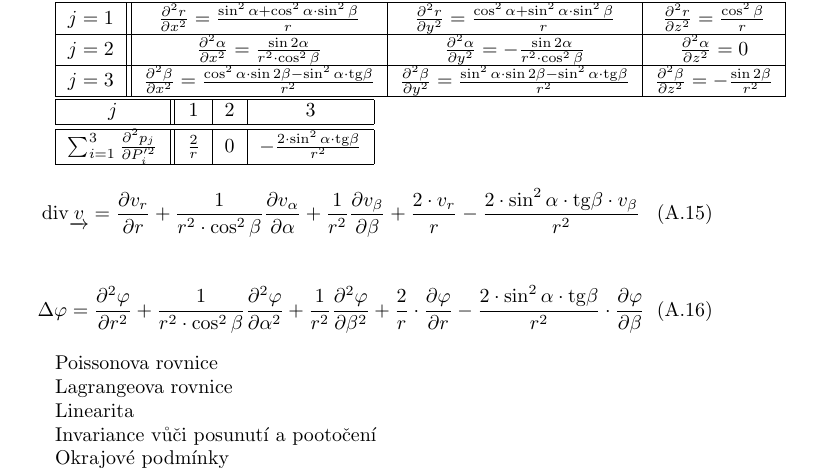
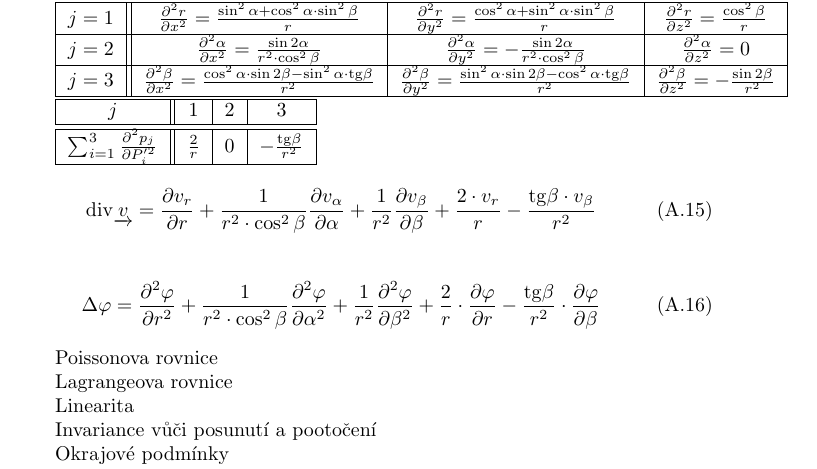
Before and after one commit to LezakPetr/poisson, a LaTeX thesis (poisson.tex, which reads ap_souradne_systemy.tex): part of page 82 of 83, cut so that both start at the same text. Compiled offline with pdfLaTeX.

Commit message:
Opravena divergence ve sferickych souradnicich

```diff
--- a/ap_souradne_systemy.tex
+++ b/ap_souradne_systemy.tex
@@ -305,7 +305,7 @@ r = p_1(x, y, z) = \sqrt{x^2 + y^2 + z^2} \\
 \hline
 \(j=2\) & \(\frac{\partial^2 \alpha}{\partial x^2} = \frac{\sin 2\alpha}{r^2 \cdot \cos^2 \beta}\) & \(\frac{\partial^2 \alpha}{\partial y^2} = -\frac{\sin 2\alpha}{r^2 \cdot \cos^2 \beta}\) & \(\frac{\partial^2 \alpha}{\partial z^2} = 0\) \\
 \hline
-\(j=3\) & \(\frac{\partial^2 \beta}{\partial x^2} = \frac{\cos^2 \alpha \cdot \sin 2 \beta - \sin^2 \alpha \cdot \tg \beta}{r^2}\) & \(\frac{\partial^2 \beta}{\partial y^2} = \frac{\sin^2 \alpha \cdot \sin 2 \beta - \sin^2 \alpha \cdot \tg \beta}{r^2}\) & \(\frac{\partial^2 \beta}{\partial z^2} = -\frac{\sin 2 \beta}{r^2}\) \\
+\(j=3\) & \(\frac{\partial^2 \beta}{\partial x^2} = \frac{\cos^2 \alpha \cdot \sin 2 \beta - \sin^2 \alpha \cdot \tg \beta}{r^2}\) & \(\frac{\partial^2 \beta}{\partial y^2} = \frac{\sin^2 \alpha \cdot \sin 2 \beta - \cos^2 \alpha \cdot \tg \beta}{r^2}\) & \(\frac{\partial^2 \beta}{\partial z^2} = -\frac{\sin 2 \beta}{r^2}\) \\
 \hline
 \end{tabular}
 
@@ -314,16 +314,16 @@ r = p_1(x, y, z) = \sqrt{x^2 + y^2 + z^2} \\
 \(j\) & \(1\) & \(2\) & \(3\) \\
 \hline
 \hline
-\(\sum_{i=1}^3 \frac{\partial^2 p_j}{\partial P'^2_i}\) & \(\frac{2}{r}\) & 0 & \(-\frac{2 \cdot \sin^2 \alpha \cdot \tg \beta}{r^2}\) \\
+\(\sum_{i=1}^3 \frac{\partial^2 p_j}{\partial P'^2_i}\) & \(\frac{2}{r}\) & 0 & \(-\frac{\tg \beta}{r^2}\) \\
 \hline
 \end{tabular}
 
 \begin{equation}
 \label{eq:polarni_ss_div}
-\diverg{\kovarvect{v}} = \frac{\partial v_r}{\partial r} + \frac{1}{r^2 \cdot \cos^2 \beta} \frac{\partial v_{\alpha}}{\partial \alpha} + \frac{1}{r^2} \frac{\partial v_{\beta}}{\partial \beta} + \frac{2 \cdot v_r}{r} - \frac{2 \cdot \sin^2 \alpha \cdot \tg \beta \cdot v_{\beta}}{r^2}
+\diverg{\kovarvect{v}} = \frac{\partial v_r}{\partial r} + \frac{1}{r^2 \cdot \cos^2 \beta} \frac{\partial v_{\alpha}}{\partial \alpha} + \frac{1}{r^2} \frac{\partial v_{\beta}}{\partial \beta} + \frac{2 \cdot v_r}{r} - \frac{\tg \beta \cdot v_{\beta}}{r^2}
 \end{equation}
 
 \begin{equation}
 \label{eq:polarni_ss_div}
-\Delta \varphi = \frac{\partial^2 \varphi}{\partial r^2} + \frac{1}{r^2 \cdot \cos^2 \beta} \frac{\partial^2 \varphi}{\partial \alpha^2} + \frac{1}{r^2} \frac{\partial^2 \varphi}{\partial \beta^2} + \frac{2}{r} \cdot \frac{\partial \varphi}{\partial r} - \frac{2 \cdot \sin^2 \alpha \cdot \tg \beta}{r^2} \cdot \frac{\partial \varphi}{\partial \beta}
+\Delta \varphi = \frac{\partial^2 \varphi}{\partial r^2} + \frac{1}{r^2 \cdot \cos^2 \beta} \frac{\partial^2 \varphi}{\partial \alpha^2} + \frac{1}{r^2} \frac{\partial^2 \varphi}{\partial \beta^2} + \frac{2}{r} \cdot \frac{\partial \varphi}{\partial r} - \frac{\tg \beta}{r^2} \cdot \frac{\partial \varphi}{\partial \beta}
 \end{equation}
```
Also changed, not shown: 1 other file.
